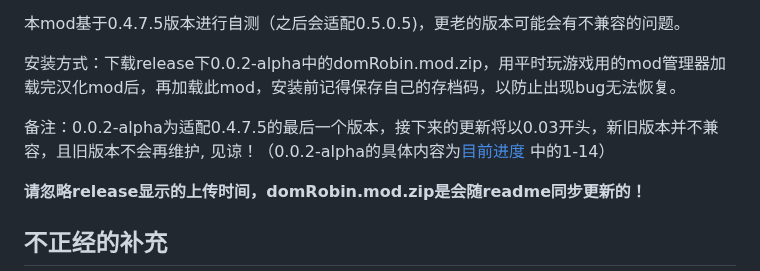
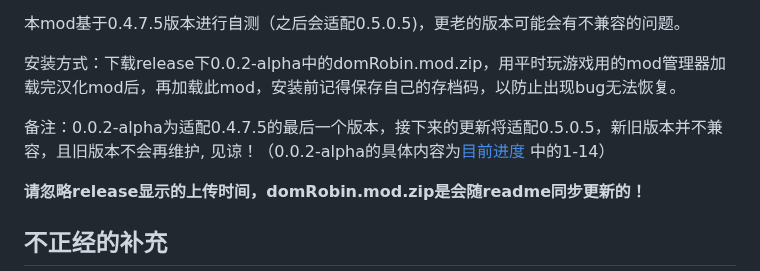
Before and after one commit to ZeroRing233/Degrees-of-Lewdity-RobinMod, a Markdown page: README.md, the part around the change. GitHub-like rendering.

```diff
--- a/README.md
+++ b/README.md
@@ -13,7 +13,7 @@ mod现有文本和构想可下载"罗宾mod文本和构想整理.txt"直接查
 
 安装方式：下载release下0.0.2-alpha中的domRobin.mod.zip，用平时玩游戏用的mod管理器加载完汉化mod后，再加载此mod，安装前记得保存自己的存档码，以防止出现bug无法恢复。
 
-备注：0.0.2-alpha为适配0.4.7.5的最后一个版本，接下来的更新将以0.03开头，新旧版本并不兼容，且旧版本不会再维护, 见谅！（0.0.2-alpha的具体内容为[目前进度](#目前进度) 中的1-14）
+备注：0.0.2-alpha为适配0.4.7.5的最后一个版本，接下来的更新将适配0.5.0.5，新旧版本并不兼容，且旧版本不会再维护, 见谅！（0.0.2-alpha的具体内容为[目前进度](#目前进度) 中的1-14）
 
 **请忽略release显示的上传时间，domRobin.mod.zip是会随readme同步更新的！**
 
```
